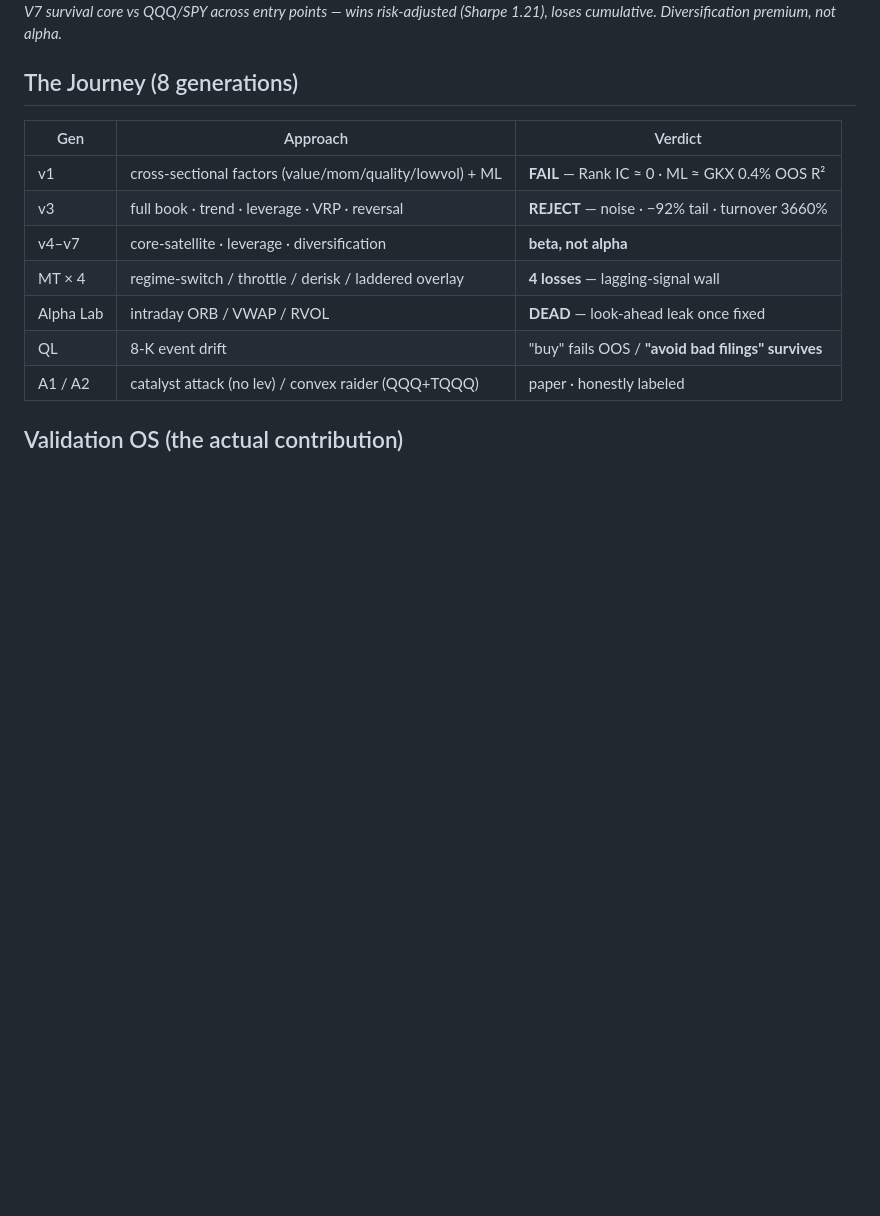
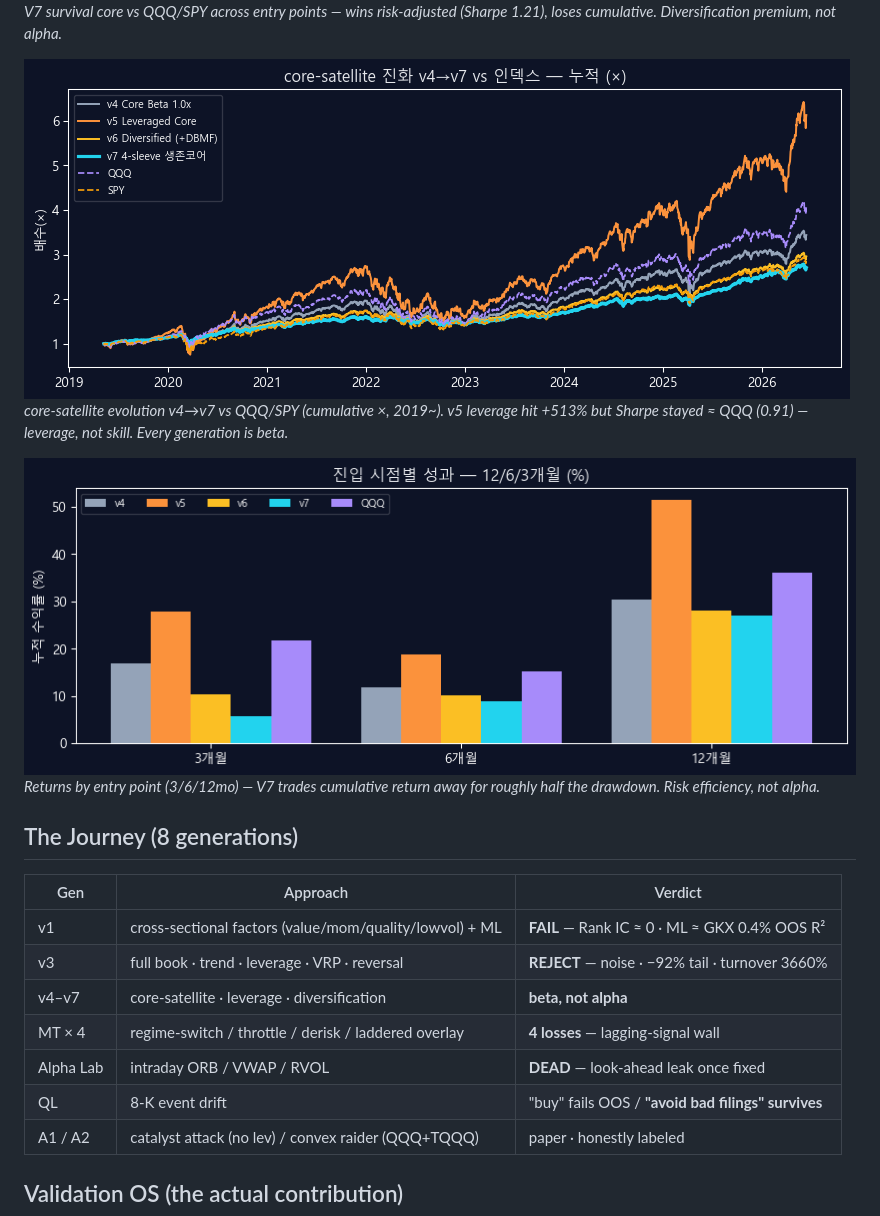
Before and after one commit to click6067-ship-it/quant-pramana, a Markdown page: README.md, the part around the change. Rendered like a GitHub page; pictures changed too: docs/images/lineage_cumulative.png (added), docs/images/multi_anchor_bars.png (added); blank space fills up the shorter version.

Commit message:
docs: README 차트 추가 — 계보 v4→v7 누적·멀티앵커 바차트
Co-Authored-By: Claude Opus 4.8 (1M context) <noreply@anthropic.com>

```diff
--- a/README.md
+++ b/README.md
@@ -18,6 +18,12 @@
 
 ![V7 multi-anchor](docs/images/v7_multi_anchor.png)
 *V7 survival core vs QQQ/SPY across entry points — wins risk-adjusted (Sharpe 1.21), loses cumulative. Diversification premium, not alpha.*
+
+![Lineage v4 to v7](docs/images/lineage_cumulative.png)
+*core-satellite evolution v4→v7 vs QQQ/SPY (cumulative ×, 2019~). v5 leverage hit +513% but Sharpe stayed ≈ QQQ (0.91) — leverage, not skill. Every generation is beta.*
+
+![Multi-anchor bars](docs/images/multi_anchor_bars.png)
+*Returns by entry point (3/6/12mo) — V7 trades cumulative return away for roughly half the drawdown. Risk efficiency, not alpha.*
 
 ## The Journey (8 generations)
 | Gen | Approach | Verdict |
```
